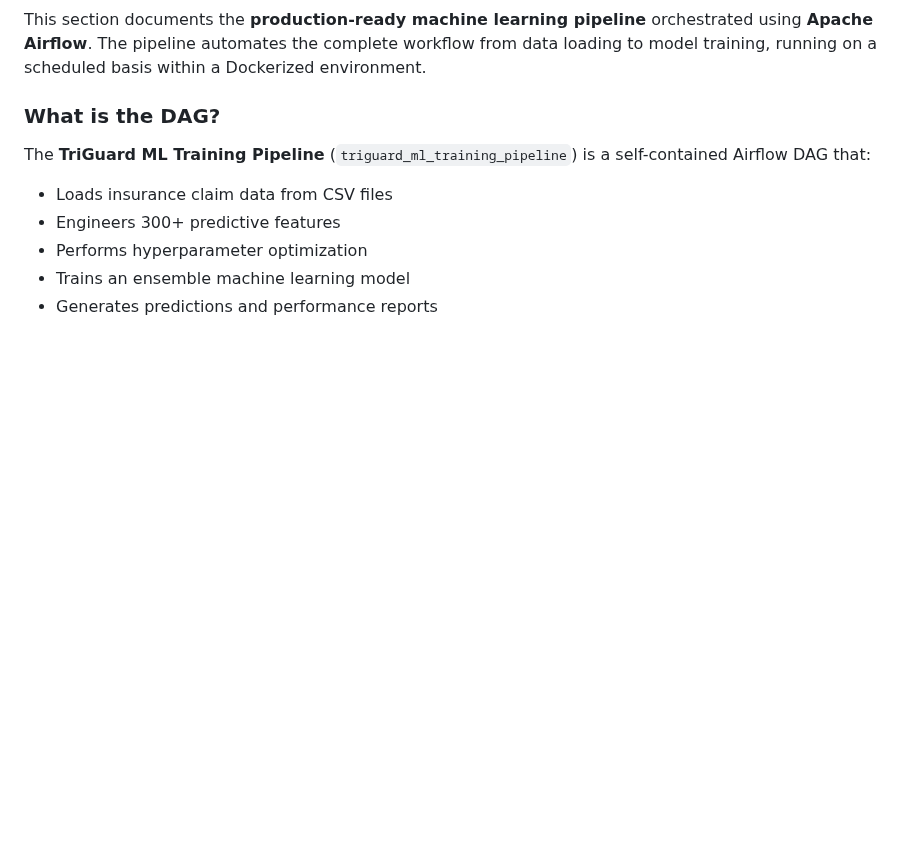
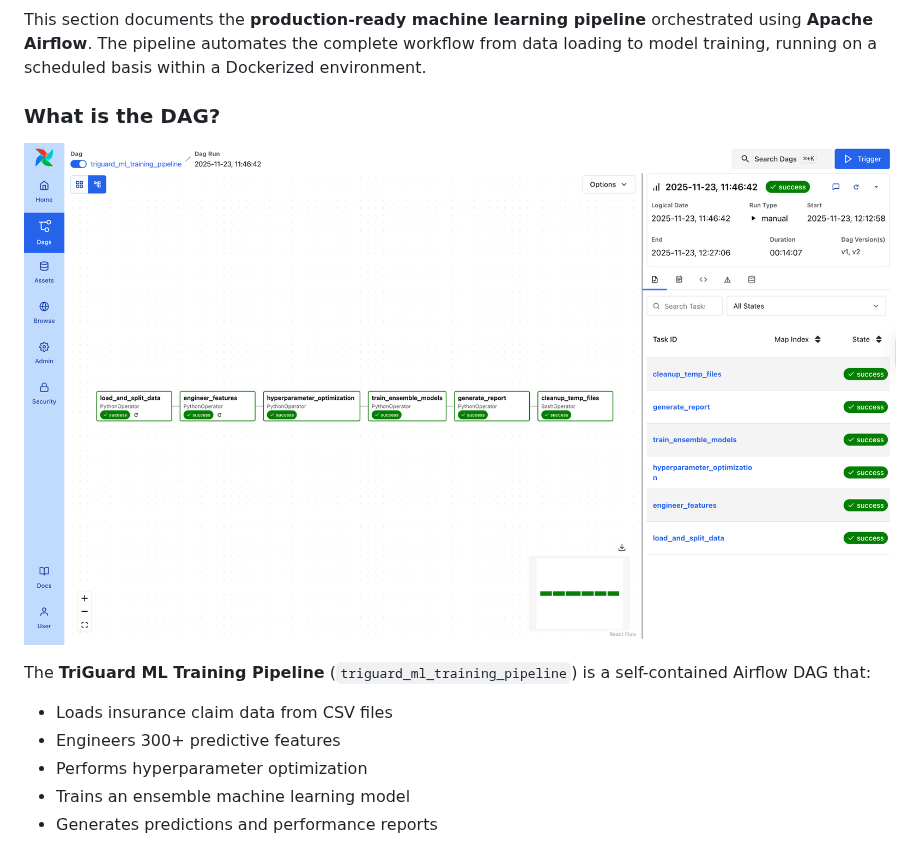
Before and after one commit to lingyuehao/706_final_project, a Markdown page: README.md, the part around the change. Drawn GitHub-style; blank space fills up the shorter version.

Commit message:
add airflow screenshot

```diff
--- a/README.md
+++ b/README.md
@@ -1789,6 +1789,8 @@ This section documents the **production-ready machine learning pipeline** orches
 
 ### What is the DAG?
 
+![airflow](data/airflow.png)
+
 The **TriGuard ML Training Pipeline** (`triguard_ml_training_pipeline`) is a self-contained Airflow DAG that:
 - Loads insurance claim data from CSV files
 - Engineers 300+ predictive features
```
